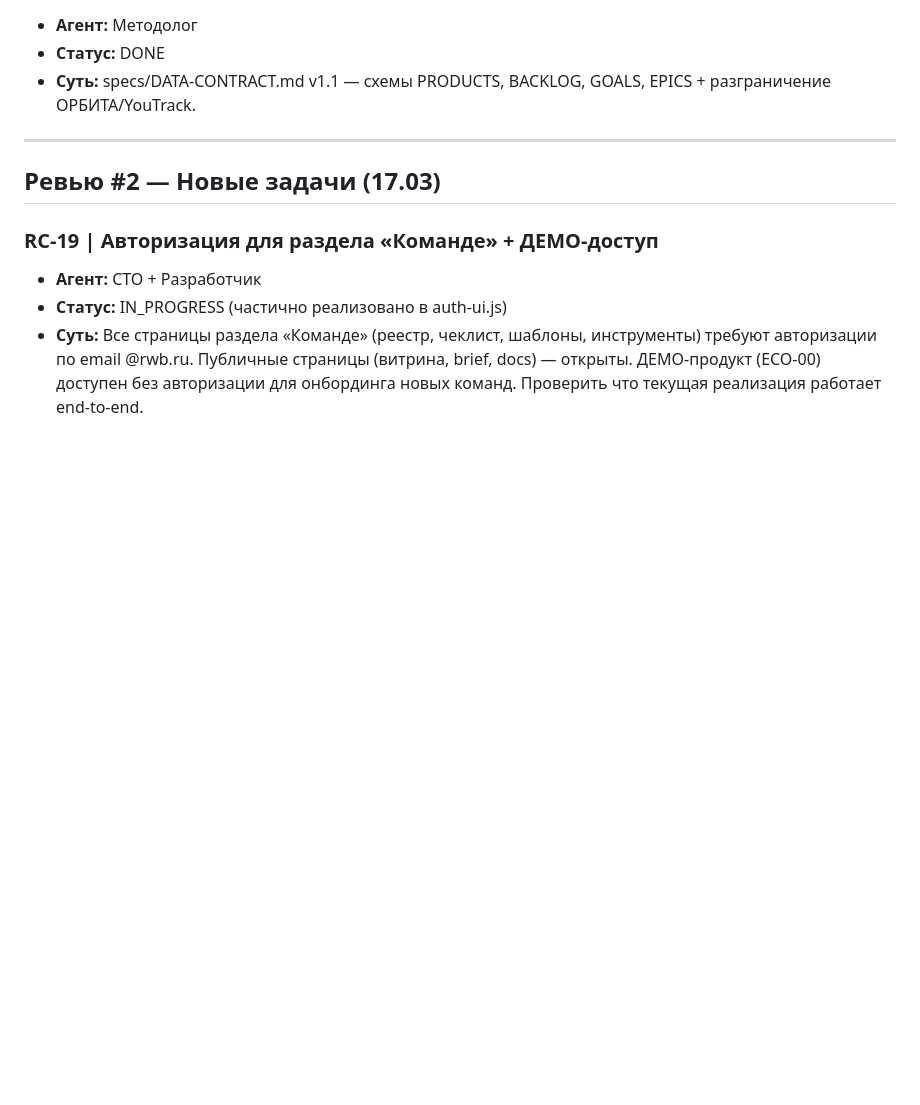
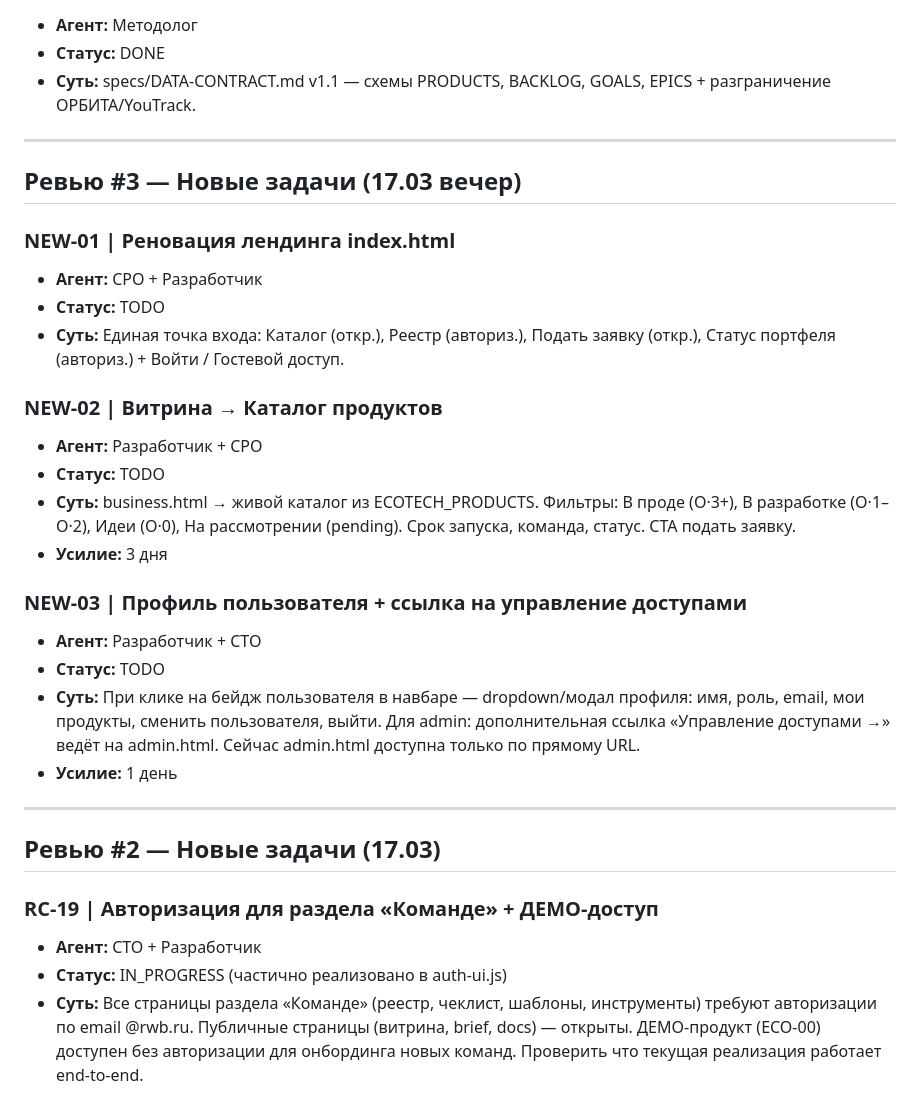
Before and after one commit to sorvalliny/ecotech, a Markdown page: Агенты/BACKLOG.md, the part around the change. GitHub-like rendering; blank space fills up the shorter version.

Commit message:
docs: +3 задачи в бэклог (NEW-01/02/03) — лендинг, каталог, профиль
NEW-01: Реновация index.html — единая точка входа
NEW-02: Витрина → Каталог продуктов (живые данные, фильтры)
NEW-03: Профиль пользователя + ссылка на управление доступами для admin

Co-Authored-By: Claude Opus 4.6 (1M context) <noreply@anthropic.com>

```diff
--- a/Агенты/BACKLOG.md
+++ b/Агенты/BACKLOG.md
@@ -228,6 +228,27 @@
 
 ---
 
+## Ревью #3 — Новые задачи (17.03 вечер)
+
+### NEW-01 | Реновация лендинга index.html
+- **Агент:** CPO + Разработчик
+- **Статус:** TODO
+- **Суть:** Единая точка входа: Каталог (откр.), Реестр (авториз.), Подать заявку (откр.), Статус портфеля (авториз.) + Войти / Гостевой доступ.
+
+### NEW-02 | Витрина → Каталог продуктов
+- **Агент:** Разработчик + CPO
+- **Статус:** TODO
+- **Суть:** business.html → живой каталог из ECOTECH_PRODUCTS. Фильтры: В проде (О·3+), В разработке (О·1–О·2), Идеи (О·0), На рассмотрении (pending). Срок запуска, команда, статус. CTA подать заявку.
+- **Усилие:** 3 дня
+
+### NEW-03 | Профиль пользователя + ссылка на управление доступами
+- **Агент:** Разработчик + CTO
+- **Статус:** TODO
+- **Суть:** При клике на бейдж пользователя в навбаре — dropdown/модал профиля: имя, роль, email, мои продукты, сменить пользователя, выйти. Для admin: дополнительная ссылка «Управление доступами →» ведёт на admin.html. Сейчас admin.html доступна только по прямому URL.
+- **Усилие:** 1 день
+
+---
+
 ## Ревью #2 — Новые задачи (17.03)
 
 ### RC-19 | Авторизация для раздела «Команде» + ДЕМО-доступ
```
